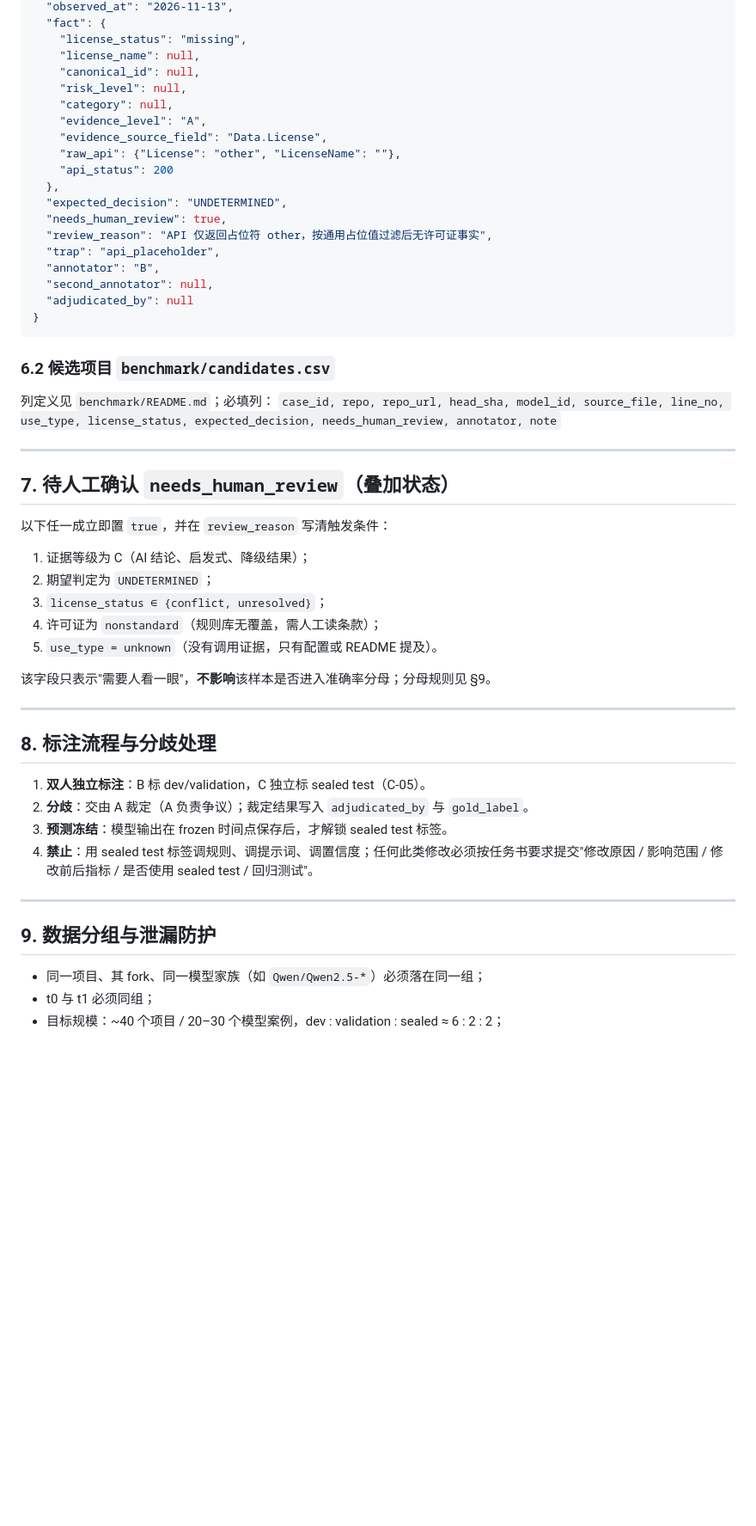
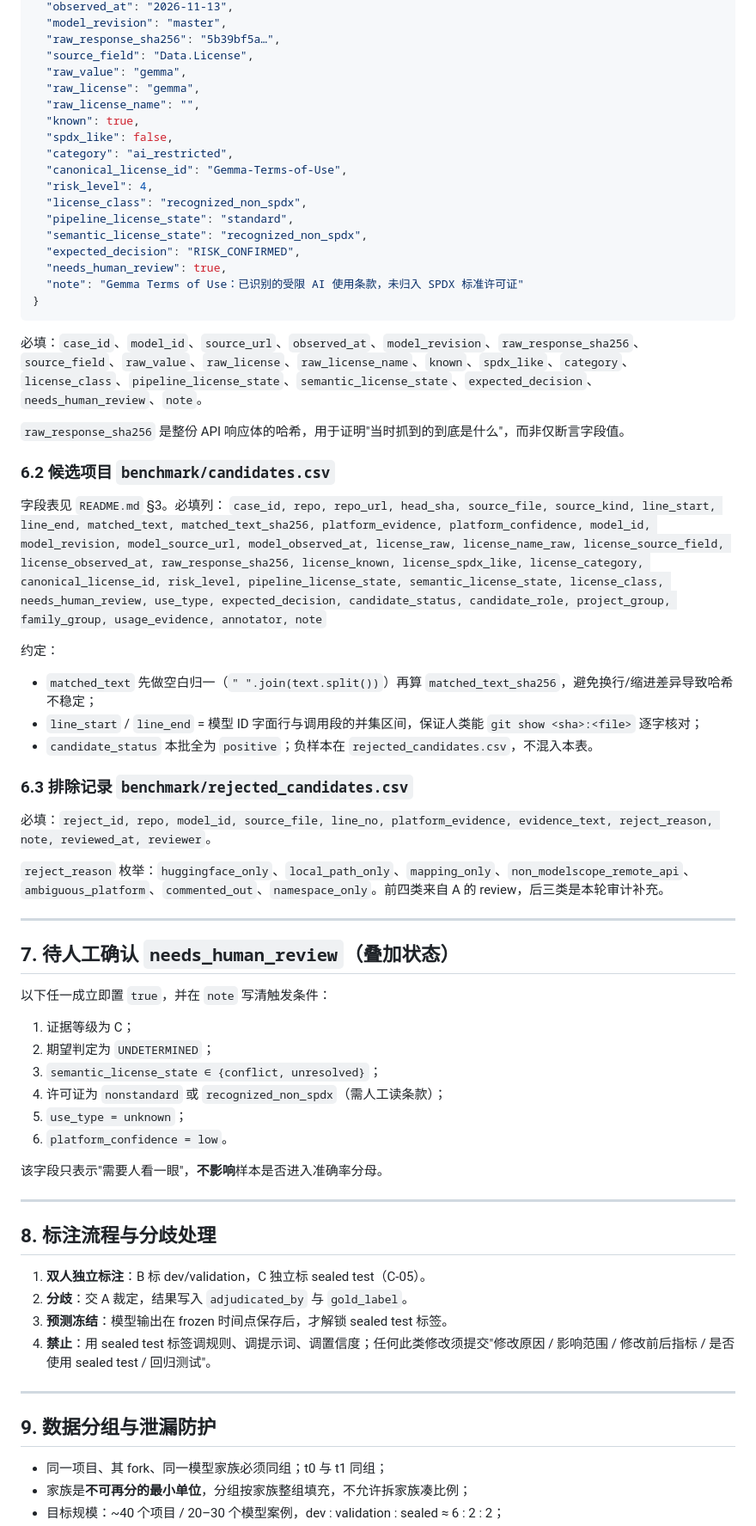
Before and after one commit to q7ijiang/open-source-ledger, a Markdown page: benchmark/annotation_spec.md, the part around one of its changes. Shown at 86% size. Drawn GitHub-style; blank space fills up the shorter version.

````diff
--- a/benchmark/annotation_spec.md
+++ b/benchmark/annotation_spec.md
@@ -172,57 +198,73 @@
   "observed_at": "2026-11-13",
-  "fact": {
-    "license_status": "missing",
-    "license_name": null,
-    "canonical_id": null,
-    "risk_level": null,
-    "category": null,
-    "evidence_level": "A",
-    "evidence_source_field": "Data.License",
-    "raw_api": {"License": "other", "LicenseName": ""},
-    "api_status": 200
-  },
-  "expected_decision": "UNDETERMINED",
+  "model_revision": "master",
+  "raw_response_sha256": "5b39bf5a…",
+  "source_field": "Data.License",
+  "raw_value": "gemma",
+  "raw_license": "gemma",
+  "raw_license_name": "",
+  "known": true,
+  "spdx_like": false,
+  "category": "ai_restricted",
+  "canonical_license_id": "Gemma-Terms-of-Use",
+  "risk_level": 4,
+  "license_class": "recognized_non_spdx",
+  "pipeline_license_state": "standard",
+  "semantic_license_state": "recognized_non_spdx",
+  "expected_decision": "RISK_CONFIRMED",
   "needs_human_review": true,
-  "review_reason": "API 仅返回占位符 other，按通用占位值过滤后无许可证事实",
-  "trap": "api_placeholder",
-  "annotator": "B",
-  "second_annotator": null,
-  "adjudicated_by": null
+  "note": "Gemma Terms of Use：已识别的受限 AI 使用条款，未归入 SPDX 标准许可证"
 }
 ```
 
+必填：`case_id`、`model_id`、`source_url`、`observed_at`、`model_revision`、`raw_response_sha256`、`source_field`、`raw_value`、`raw_license`、`raw_license_name`、`known`、`spdx_like`、`category`、`license_class`、`pipeline_license_state`、`semantic_license_state`、`expected_decision`、`needs_human_review`、`note`。
+
+`raw_response_sha256` 是整份 API 响应体的哈希，用于证明"当时抓到的到底是什么"，而非仅断言字段值。
+
 ### 6.2 候选项目 `benchmark/candidates.csv`
 
-列定义见 `benchmark/README.md`；必填列：
-`case_id, repo, repo_url, head_sha, model_id, source_file, line_no, use_type, license_status, expected_decision, needs_human_review, annotator, note`
+字段表见 `README.md` §3。必填列：
+`case_id, repo, repo_url, head_sha, source_file, source_kind, line_start, line_end, matched_text, matched_text_sha256, platform_evidence, platform_confidence, model_id, model_revision, model_source_url, model_observed_at, license_raw, license_name_raw, license_source_field, license_observed_at, raw_response_sha256, license_known, license_spdx_like, license_category, canonical_license_id, risk_level, pipeline_license_state, semantic_license_state, license_class, needs_human_review, use_type, expected_decision, candidate_status, candidate_role, project_group, family_group, usage_evidence, annotator, note`
+
+约定：
+
+- `matched_text` 先做空白归一（`" ".join(text.split())`）再算 `matched_text_sha256`，避免换行/缩进差异导致哈希不稳定；
+- `line_start` / `line_end` = 模型 ID 字面行与调用段的并集区间，保证人类能 `git show <sha>:<file>` 逐字核对；
+- `candidate_status` 本批全为 `positive`；负样本在 `rejected_candidates.csv`，不混入本表。
+
+### 6.3 排除记录 `benchmark/rejected_candidates.csv`
+
+必填：`reject_id, repo, model_id, source_file, line_no, platform_evidence, evidence_text, reject_reason, note, reviewed_at, reviewer`。
+
+`reject_reason` 枚举：`huggingface_only`、`local_path_only`、`mapping_only`、`non_modelscope_remote_api`、`ambiguous_platform`、`commented_out`、`namespace_only`。前四类来自 A 的 review，后三类是本轮审计补充。
 
 ---
 
 ## 7. 待人工确认 `needs_human_review`（叠加状态）
 
-以下任一成立即置 `true`，并在 `review_reason` 写清触发条件：
+以下任一成立即置 `true`，并在 `note` 写清触发条件：
 
-1. 证据等级为 C（AI 结论、启发式、降级结果）；
+1. 证据等级为 C；
 2. 期望判定为 `UNDETERMINED`；
-3. `license_status ∈ {conflict, unresolved}`；
-4. 许可证为 `nonstandard`（规则库无覆盖，需人工读条款）；
-5. `use_type = unknown`（没有调用证据，只有配置或 README 提及）。
+3. `semantic_license_state ∈ {conflict, unresolved}`；
+4. 许可证为 `nonstandard` 或 `recognized_non_spdx`（需人工读条款）；
+5. `use_type = unknown`；
+6. `platform_confidence = low`。
 
-该字段只表示"需要人看一眼"，**不影响**该样本是否进入准确率分母；分母规则见 §9。
+该字段只表示"需要人看一眼"，**不影响**样本是否进入准确率分母。
 
 ---
 
 ## 8. 标注流程与分歧处理
 
 1. **双人独立标注**：B 标 dev/validation，C 独立标 sealed test（C-05）。
-2. **分歧**：交由 A 裁定（A 负责争议）；裁定结果写入 `adjudicated_by` 与 `gold_label`。
+2. **分歧**：交 A 裁定，结果写入 `adjudicated_by` 与 `gold_label`。
 3. **预测冻结**：模型输出在 frozen 时间点保存后，才解锁 sealed test 标签。
-4. **禁止**：用 sealed test 标签调规则、调提示词、调置信度；任何此类修改必须按任务书要求提交"修改原因 / 影响范围 / 修改前后指标 / 是否使用 sealed test / 回归测试"。
+4. **禁止**：用 sealed test 标签调规则、调提示词、调置信度；任何此类修改须提交"修改原因 / 影响范围 / 修改前后指标 / 是否使用 sealed test / 回归测试"。
 
 ---
 
 ## 9. 数据分组与泄漏防护
 
-- 同一项目、其 fork、同一模型家族（如 `Qwen/Qwen2.5-*`）必须落在同一组；
-- t0 与 t1 必须同组；
+- 同一项目、其 fork、同一模型家族必须同组；t0 与 t1 同组；
+- 家族是**不可再分的最小单位**，分组按家族整组填充，不允许拆家族凑比例；
 - 目标规模：~40 个项目 / 20–30 个模型案例，dev : validation : sealed ≈ 6 : 2 : 2；
````
Also changed, not shown: other parts of benchmark/annotation_spec.md (+159 -116 lines).
